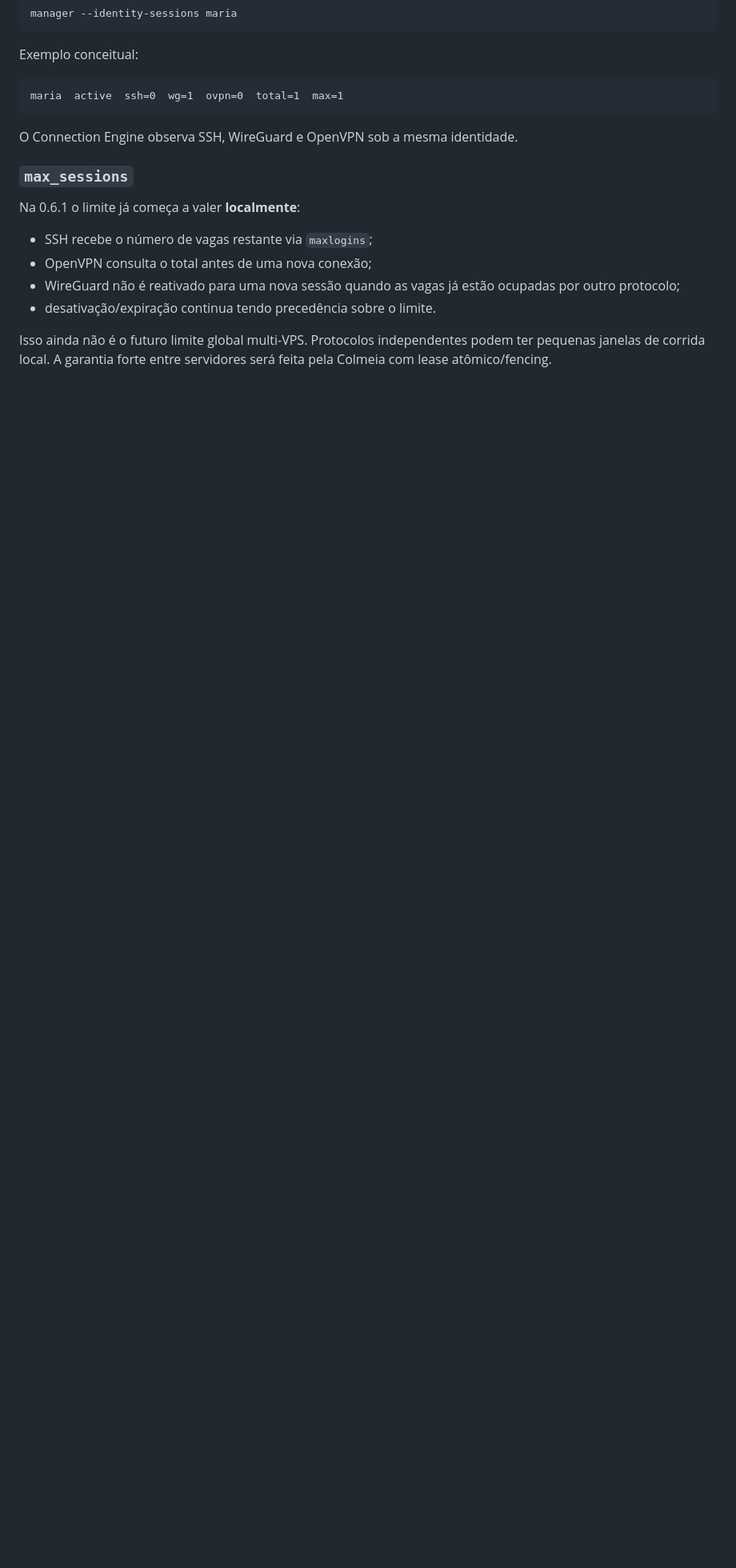
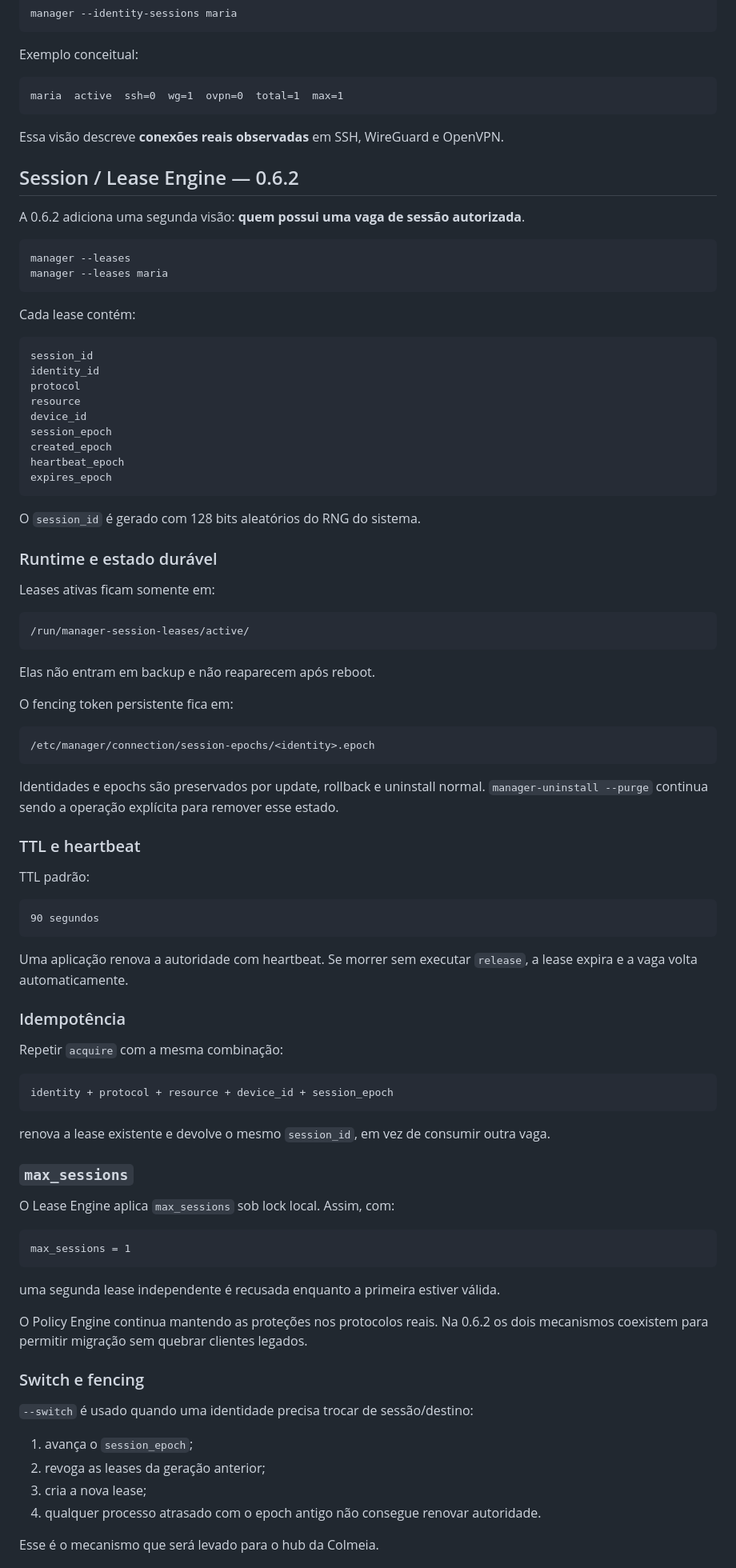
Before and after one commit to SrTristeSad/MANAGER, a Markdown page: README.md, the part around one of its changes. Shown at 80% size. Drawn GitHub-style; blank space fills up the shorter version.

Commit message:
docs: publish MANAGER 0.6.2 lease engine

````diff
--- a/README.md
+++ b/README.md
@@ -157,15 +157,91 @@ Exemplo conceitual:
 maria  active  ssh=0  wg=1  ovpn=0  total=1  max=1
 ```
 
-O Connection Engine observa SSH, WireGuard e OpenVPN sob a mesma identidade.
+Essa visão descreve **conexões reais observadas** em SSH, WireGuard e OpenVPN.
+
+## Session / Lease Engine — 0.6.2
+
+A 0.6.2 adiciona uma segunda visão: **quem possui uma vaga de sessão autorizada**.
+
+```bash
+manager --leases
+manager --leases maria
+```
+
+Cada lease contém:
+
+```text
+session_id
+identity_id
+protocol
+resource
+device_id
+session_epoch
+created_epoch
+heartbeat_epoch
+expires_epoch
+```
+
+O `session_id` é gerado com 128 bits aleatórios do RNG do sistema.
+
+### Runtime e estado durável
+
+Leases ativas ficam somente em:
+
+```text
+/run/manager-session-leases/active/
+```
+
+Elas não entram em backup e não reaparecem após reboot.
+
+O fencing token persistente fica em:
+
+```text
+/etc/manager/connection/session-epochs/<identity>.epoch
+```
+
+Identidades e epochs são preservados por update, rollback e uninstall normal. `manager-uninstall --purge` continua sendo a operação explícita para remover esse estado.
+
+### TTL e heartbeat
+
+TTL padrão:
+
+```text
+90 segundos
+```
+
+Uma aplicação renova a autoridade com heartbeat. Se morrer sem executar `release`, a lease expira e a vaga volta automaticamente.
+
+### Idempotência
+
+Repetir `acquire` com a mesma combinação:
+
+```text
+identity + protocol + resource + device_id + session_epoch
+```
+
+renova a lease existente e devolve o mesmo `session_id`, em vez de consumir outra vaga.
 
 ### `max_sessions`
 
-Na 0.6.1 o limite já começa a valer **localmente**:
+O Lease Engine aplica `max_sessions` sob lock local. Assim, com:
 
-- SSH recebe o número de vagas restante via `maxlogins`;
-- OpenVPN consulta o total antes de uma nova conexão;
-- WireGuard não é reativado para uma nova sessão quando as vagas já estão ocupadas por outro protocolo;
-- desativação/expiração continua tendo precedência sobre o limite.
+```text
+max_sessions = 1
+```
 
-Isso ainda não é o futuro limite global multi-VPS. Protocolos independentes podem ter pequenas janelas de corrida local. A garantia forte entre servidores será feita pela Colmeia com lease atômico/fencing.
+uma segunda lease independente é recusada enquanto a primeira estiver válida.
+
+O Policy Engine continua mantendo as proteções nos protocolos reais. Na 0.6.2 os dois mecanismos coexistem para permitir migração sem quebrar clientes legados.
+
+### Switch e fencing
+
+`--switch` é usado quando uma identidade precisa trocar de sessão/destino:
+
+1. avança o `session_epoch`;
+2. revoga as leases da geração anterior;
+3. cria a nova lease;
+4. qualquer processo atrasado com o epoch antigo não consegue renovar autoridade.
+
+Esse é o mecanismo que será levado para o hub da Colmeia.
+
````
Also changed, not shown: other parts of README.md (+112 -23 lines).
